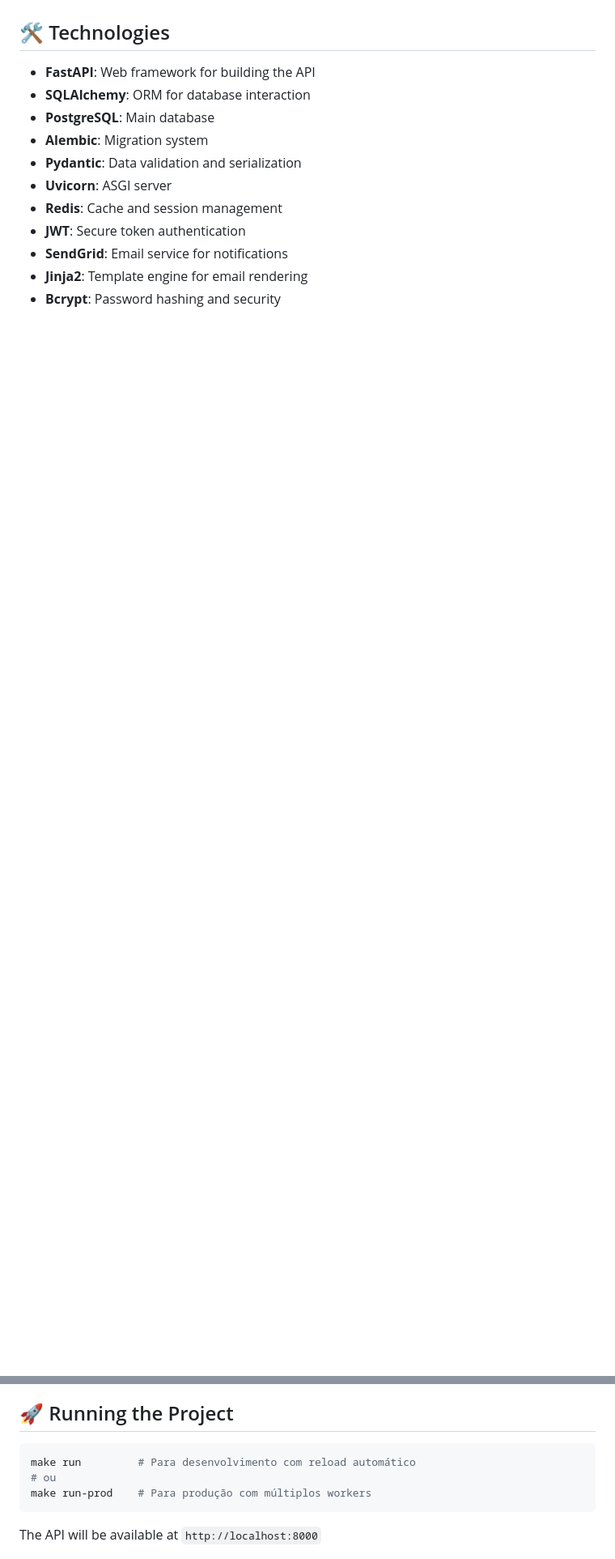
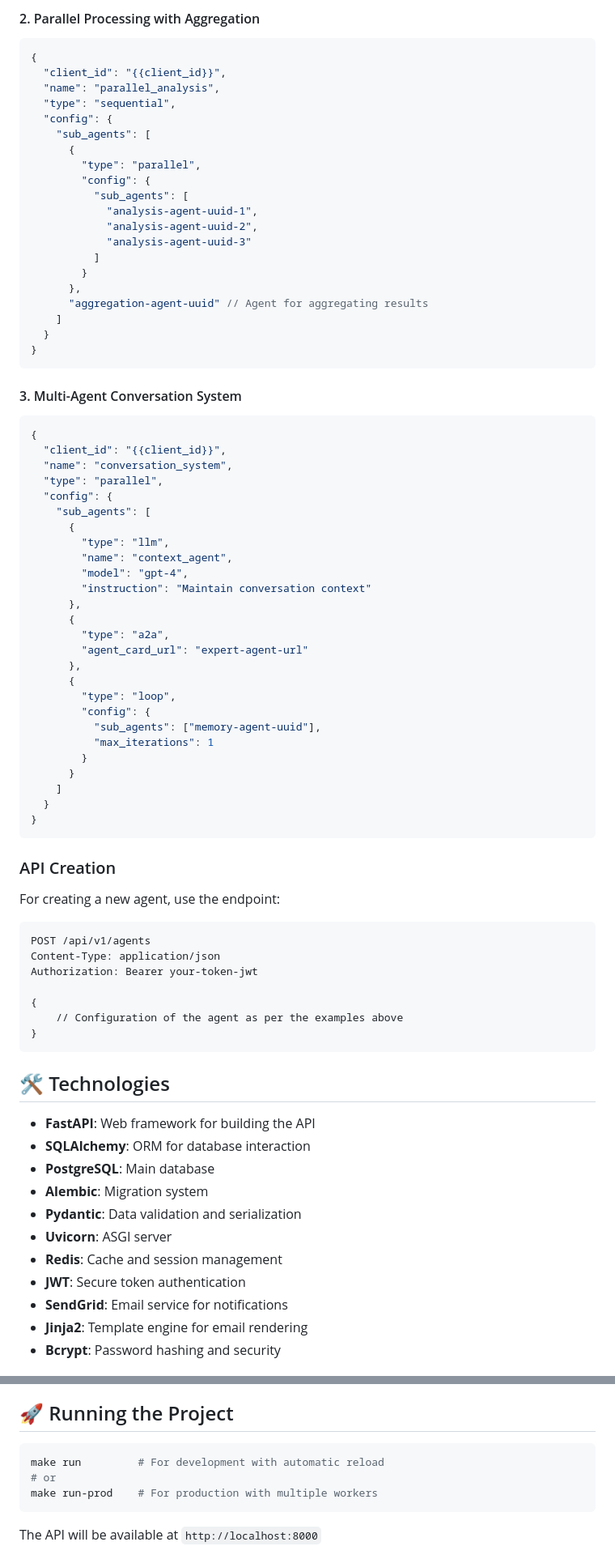
Before and after one commit to victorgrein/magnus-ai, a Markdown page: README.md, 2 parts joined by grey strips. Shown at 81% size. Rendered like a GitHub page; blank space fills up the shorter version.

Commit message:
feat(readme): add detailed agent types and creation instructions

````diff
--- a/README.md
+++ b/README.md
@@ -16,3 +188,72 @@ The Evo AI platform allows:
+#### 2. Parallel Processing with Aggregation
+
+```json
+{
+  "client_id": "{{client_id}}",
+  "name": "parallel_analysis",
+  "type": "sequential",
+  "config": {
+    "sub_agents": [
+      {
+        "type": "parallel",
+        "config": {
+          "sub_agents": [
+            "analysis-agent-uuid-1",
+            "analysis-agent-uuid-2",
+            "analysis-agent-uuid-3"
+          ]
+        }
+      },
+      "aggregation-agent-uuid" // Agent for aggregating results
+    ]
+  }
+}
+```
+
+#### 3. Multi-Agent Conversation System
+
+```json
+{
+  "client_id": "{{client_id}}",
+  "name": "conversation_system",
+  "type": "parallel",
+  "config": {
+    "sub_agents": [
+      {
+        "type": "llm",
+        "name": "context_agent",
+        "model": "gpt-4",
+        "instruction": "Maintain conversation context"
+      },
+      {
+        "type": "a2a",
+        "agent_card_url": "expert-agent-url"
+      },
+      {
+        "type": "loop",
+        "config": {
+          "sub_agents": ["memory-agent-uuid"],
+          "max_iterations": 1
+        }
+      }
+    ]
+  }
+}
+```
+
+### API Creation
+
+For creating a new agent, use the endpoint:
+
+```http
+POST /api/v1/agents
+Content-Type: application/json
+Authorization: Bearer your-token-jwt
+
+{
+    // Configuration of the agent as per the examples above
+}
+```
 
 ## 🛠️ Technologies
 
@@ -218,9 +459,9 @@ All email templates feature responsive design, clear call-to-action buttons, and
 ## 🚀 Running the Project
 
 ```bash
-make run         # Para desenvolvimento com reload automático
-# ou
-make run-prod    # Para produção com múltiplos workers
+make run         # For development with automatic reload
+# or
+make run-prod    # For production with multiple workers
 ```
 
 The API will be available at `http://localhost:8000`
````
Also changed, not shown: other parts of README.md (+192 -20 lines).
